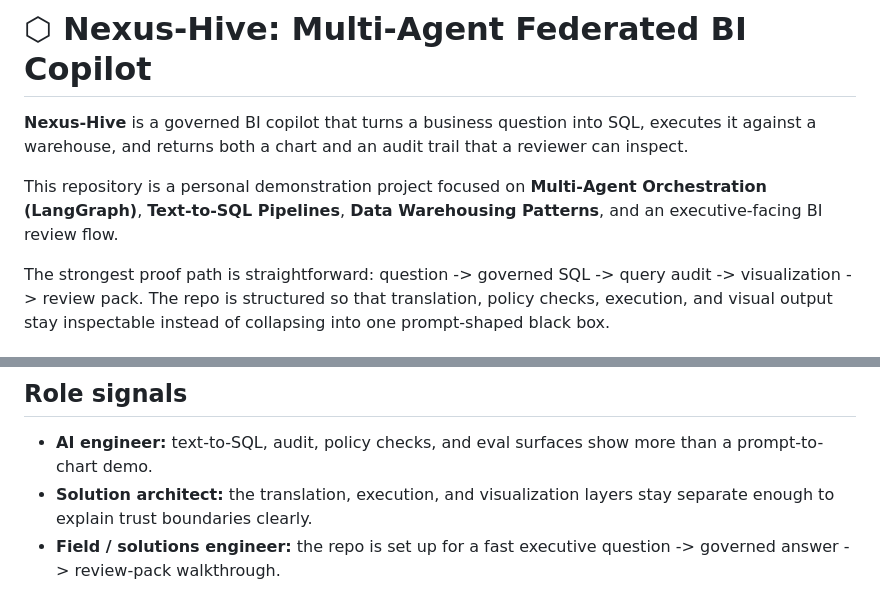
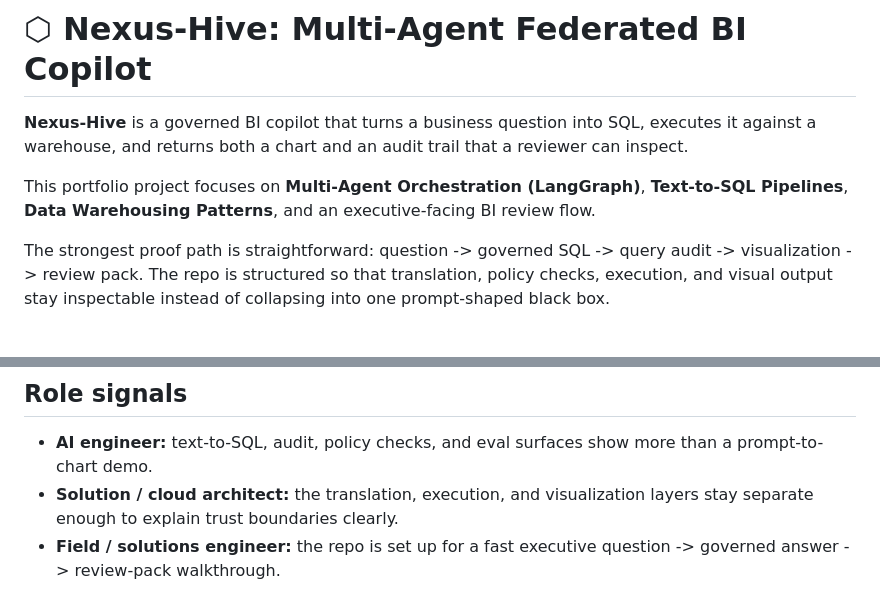
Before and after one commit to KIM3310/Nexus-Hive, a Markdown page: README.md, 2 parts joined by grey strips. Rendered like a GitHub page.

Commit message:
docs: tighten BI portfolio framing

```diff
--- a/README.md
+++ b/README.md
@@ -2,7 +2,7 @@
 
 **Nexus-Hive** is a governed BI copilot that turns a business question into SQL, executes it against a warehouse, and returns both a chart and an audit trail that a reviewer can inspect.
 
-This repository is a personal demonstration project focused on **Multi-Agent Orchestration (LangGraph)**, **Text-to-SQL Pipelines**, **Data Warehousing Patterns**, and an executive-facing BI review flow.
+This portfolio project focuses on **Multi-Agent Orchestration (LangGraph)**, **Text-to-SQL Pipelines**, **Data Warehousing Patterns**, and an executive-facing BI review flow.
 
 The strongest proof path is straightforward: question -> governed SQL -> query audit -> visualization -> review pack. The repo is structured so that translation, policy checks, execution, and visual output stay inspectable instead of collapsing into one prompt-shaped black box.
 
@@ -15,7 +15,7 @@ The strongest proof path is straightforward: question -> governed SQL -> query a
 
 ## Role signals
 - **AI engineer:** text-to-SQL, audit, policy checks, and eval surfaces show more than a prompt-to-chart demo.
-- **Solution architect:** the translation, execution, and visualization layers stay separate enough to explain trust boundaries clearly.
+- **Solution / cloud architect:** the translation, execution, and visualization layers stay separate enough to explain trust boundaries clearly.
 - **Field / solutions engineer:** the repo is set up for a fast executive question -> governed answer -> review-pack walkthrough.
 
 ## 🏗️ Architecture: The AI Federation
```
